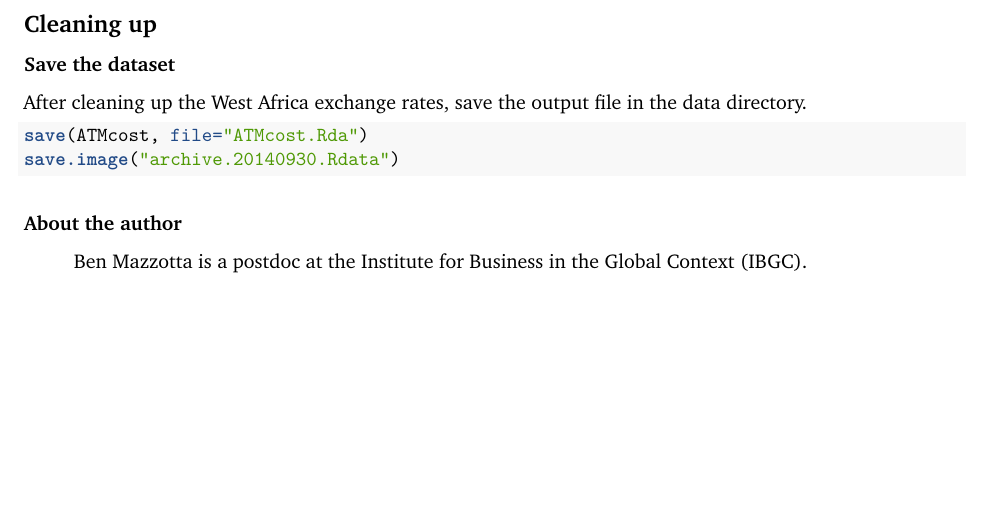
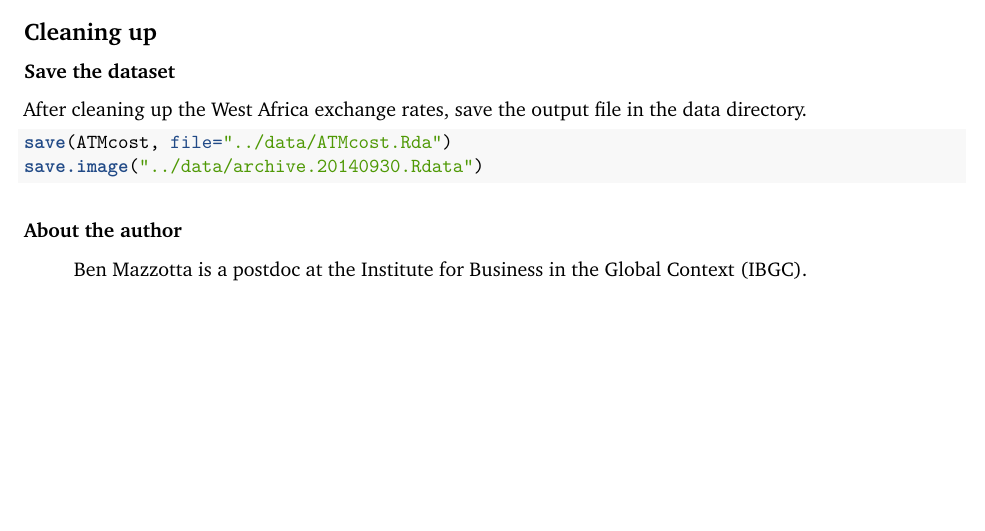
Before and after one commit to benmazzotta/benchmarkATM, an R Markdown document (markdown/ATM-costs.Rmd): part of page 8 of 8, cut so that both start at the same text. Rendered offline with R 4.5, knitr and Pandoc, then LaTeX, with nearby package versions; code that draws random numbers runs with fixed seeds of ours; some code elsewhere in the file could not run offline.

Commit message:
updated ex post... two weeks since.

````diff
--- a/markdown/ATM-costs.Rmd
+++ b/markdown/ATM-costs.Rmd
@@ -316,8 +318,8 @@ After cleaning up the West Africa exchange rates, save the output file in the da
 
 ```{r filedata}
 
-save(ATMcost, file="ATMcost.Rda")
-save.image("archive.20140930.Rdata")
+save(ATMcost, file="../data/ATMcost.Rda")
+save.image("../data/archive.20140930.Rdata")
 
 ```
 
````
Also changed, not shown: data/ATMcost.Rda (renamed from markdown/ATMcost.Rda), data/archive.20140930.Rdata (renamed from markdown/archive.20140930.Rdata), markdown/ATM-costs.pdf, markdown/ATM-costs.Rmd (2 more changed lines).
